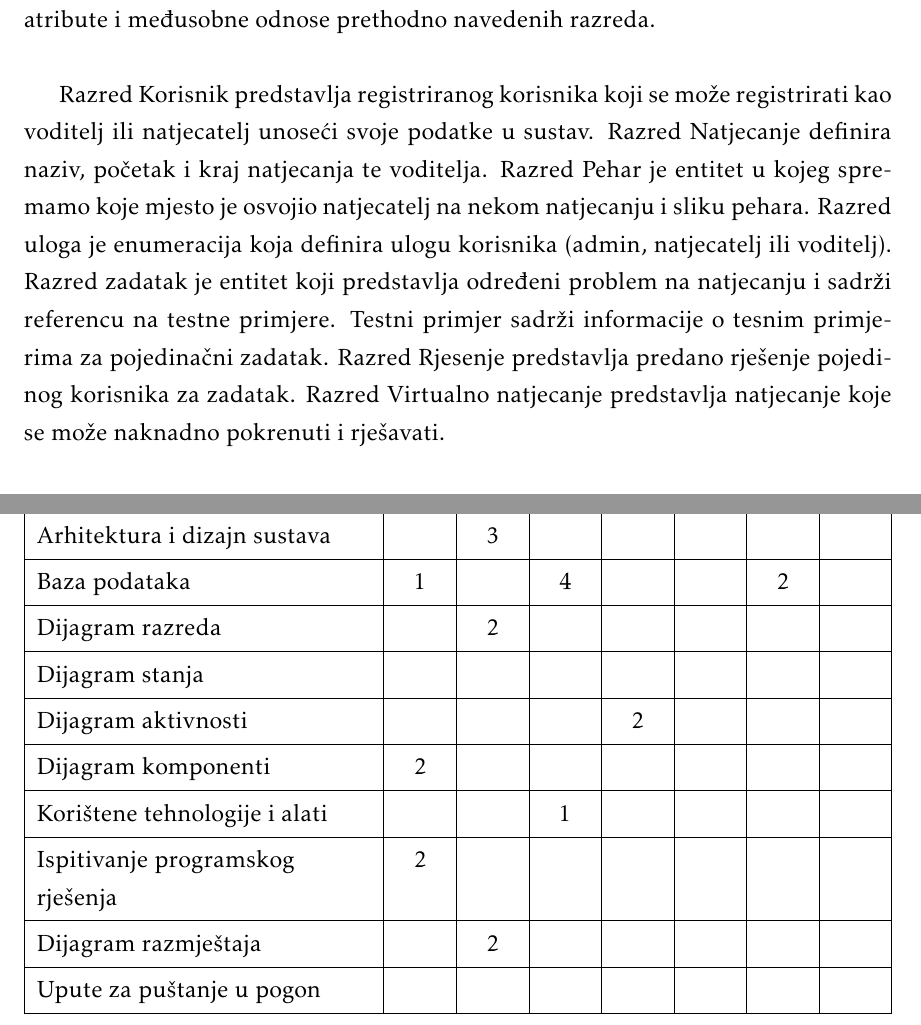
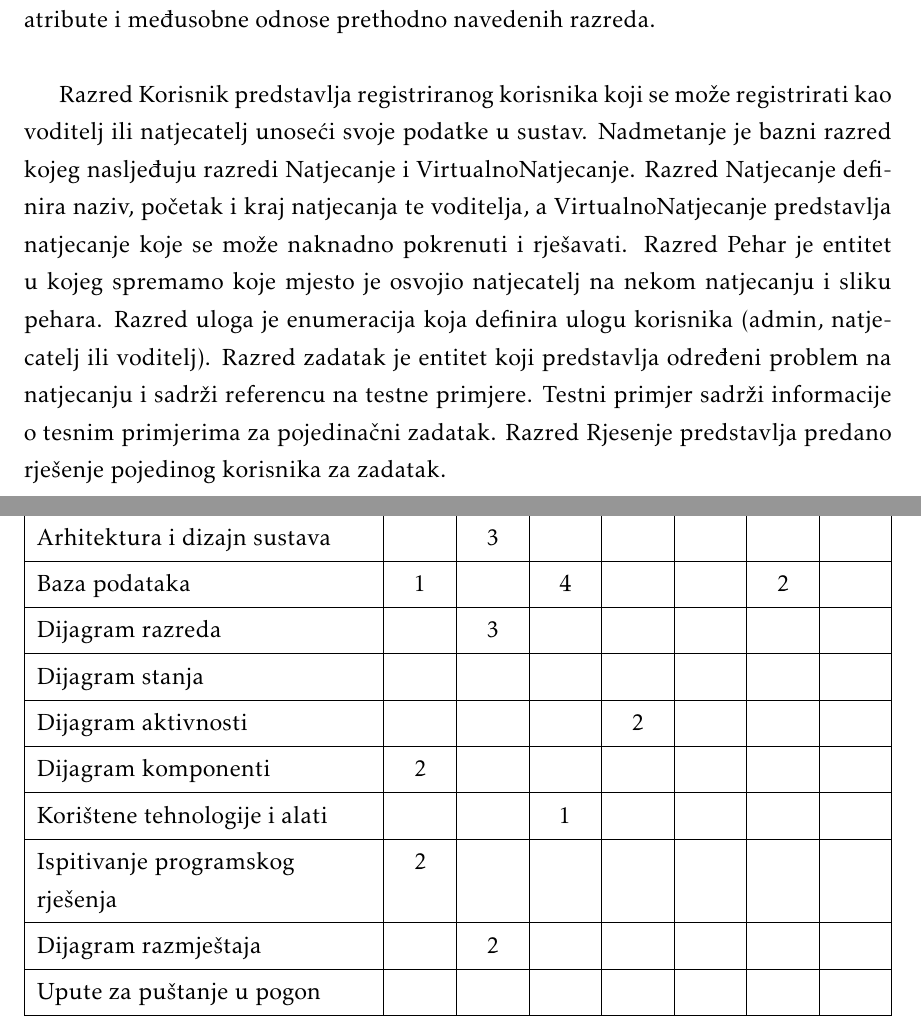
Before and after one commit to mh53837/Looney-Codes, a LaTeX document (Dokumentacija/PROGI_ProjektnaDokumentacija.tex, which reads Dokumentacija/Arhitektura.tex): two parts of pages 39 and 59 of 60, joined at a grey line, cut so that both start at the same text. Compiled offline with pdfLaTeX.

Commit message:
azuriran dijagram razreda

```diff
--- a/Dokumentacija/Arhitektura.tex
+++ b/Dokumentacija/Arhitektura.tex
@@ -208,10 +208,9 @@ Servisi predstavljaju glavnu logiku i oni su uglavnom u interakciji s repozitori
 Osim repozitorija, na slici \ref{fig:dijagramRazreda2} prikazani su i modeli (predstavljaju strukturu baze podataka) te kontroleri.
 Kontroleri su zaduženi za upravljanje HTTP zahtjevima i pružanje prikladnog odgovora. Na drugoj slici možemo uočiti atribute i međusobne odnose prethodno navedenih razreda. \\
 
-Razred Korisnik predstavlja registriranog korisnika koji se može registrirati kao voditelj ili natjecatelj unoseći svoje podatke u sustav.
-Razred Natjecanje definira naziv, početak i kraj natjecanja te voditelja. Razred Pehar je entitet u kojeg spremamo koje mjesto je osvojio natjecatelj na nekom natjecanju i sliku pehara.
+Razred Korisnik predstavlja registriranog korisnika koji se može registrirati kao voditelj ili natjecatelj unoseći svoje podatke u sustav. Nadmetanje je bazni razred kojeg nasljeđuju razredi Natjecanje i VirtualnoNatjecanje.
+Razred Natjecanje definira naziv, početak i kraj natjecanja te voditelja, a VirtualnoNatjecanje predstavlja natjecanje koje se može naknadno pokrenuti i rješavati. Razred Pehar je entitet u kojeg spremamo koje mjesto je osvojio natjecatelj na nekom natjecanju i sliku pehara.
 Razred uloga je enumeracija koja definira ulogu korisnika (admin, natjecatelj ili voditelj). Razred zadatak je entitet koji predstavlja određeni problem na natjecanju i sadrži referencu na testne primjere.
 Testni primjer sadrži informacije o tesnim primjerima za pojedinačni zadatak. Razred Rjesenje predstavlja predano rješenje pojedinog korisnika za zadatak.
-Razred Virtualno natjecanje predstavlja natjecanje koje se može naknadno pokrenuti i rješavati.
 
 \begin{figure}[H]
```
Also changed, not shown: Dokumentacija/Dnevnik_promjena_dokumentacije.tex (+1 -0 lines), Dokumentacija/Dodatak.tex (+1 -1 lines), Dokumentacija/dijagrami/apiDiagram.png, Dokumentacija/dijagrami/serviceDiagram.png, Dokumentacija/Arhitektura.tex (4 more changed lines).
